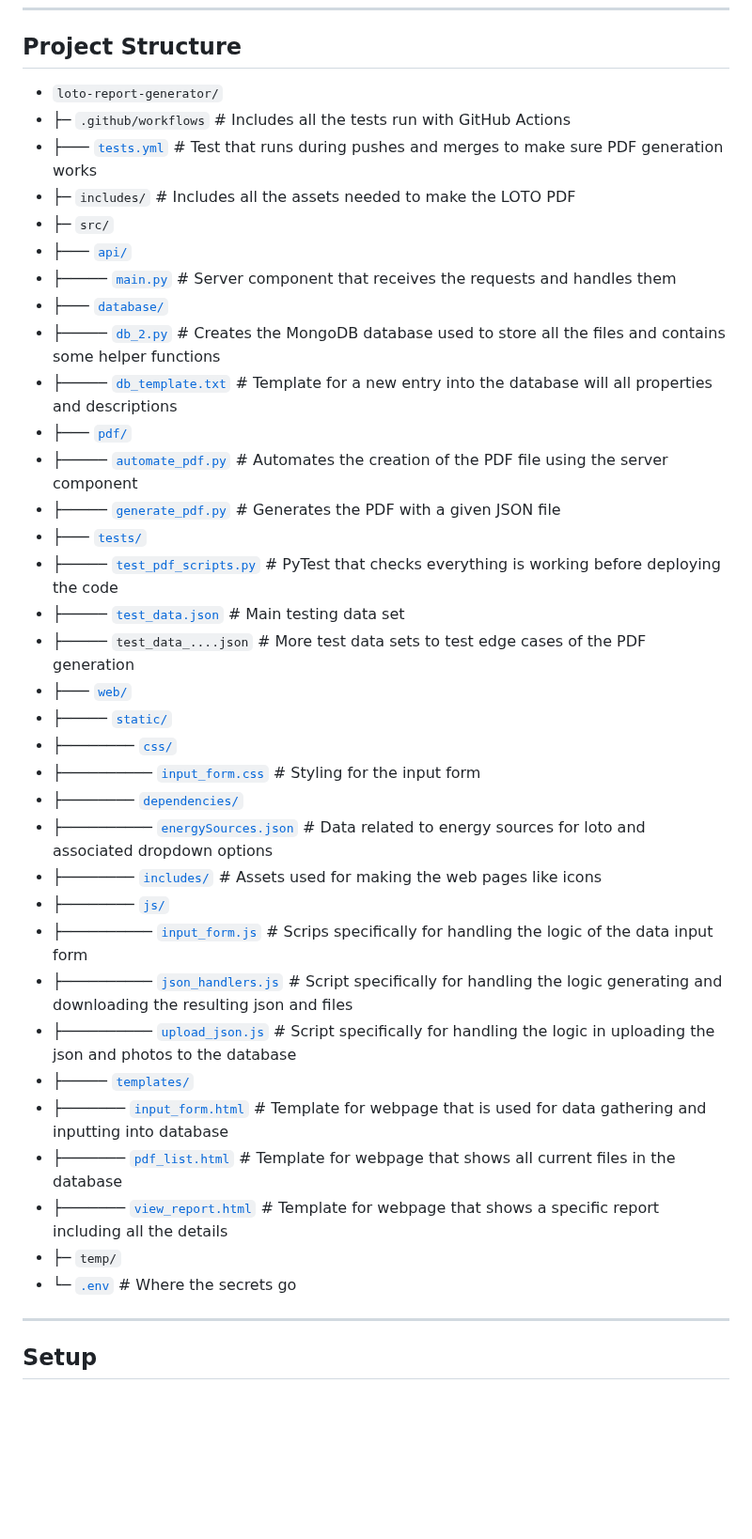
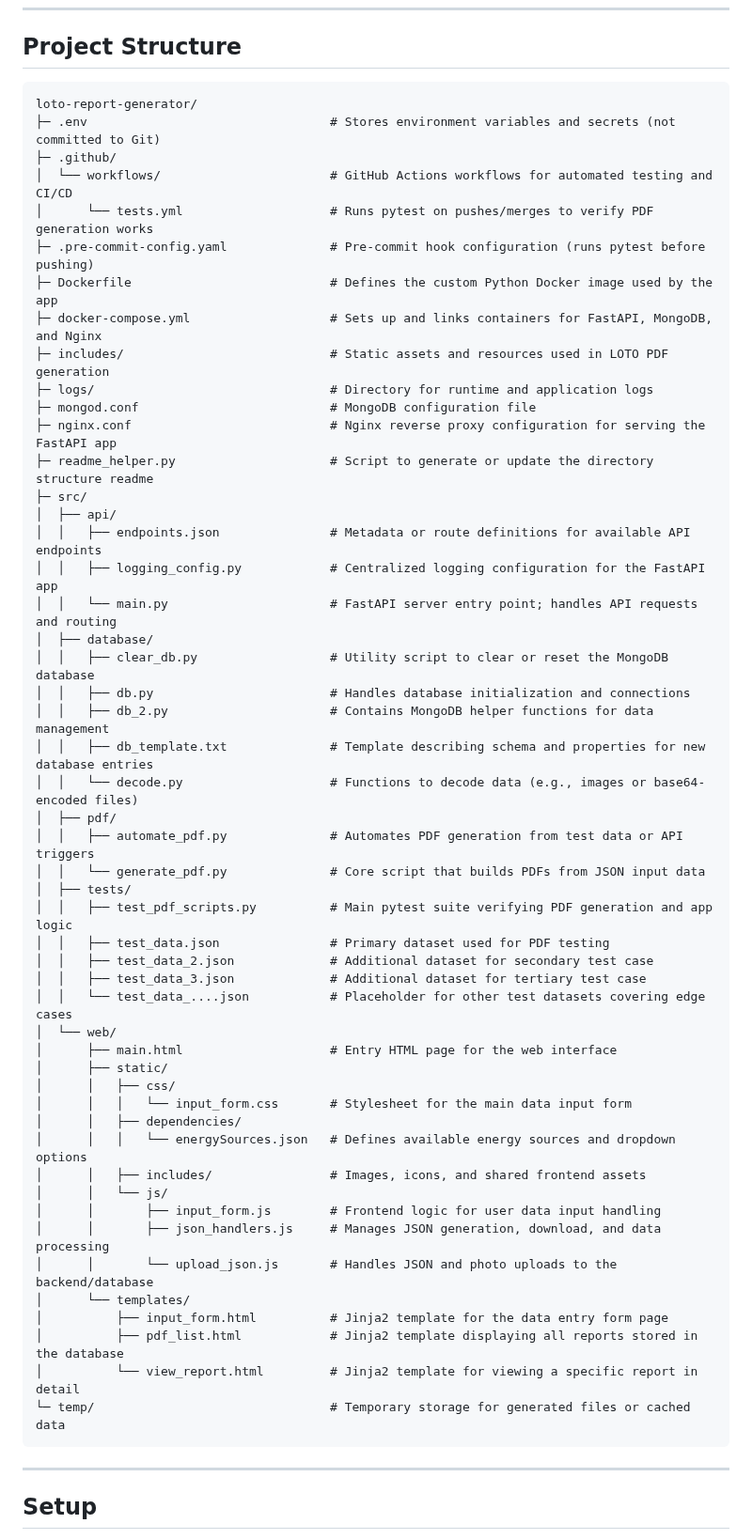
Before and after one commit to kscardinal/loto-report-generator, a Markdown page: README.md, the part around the change. Shown at 94% size. Rendered like a GitHub page; blank space fills up the shorter version.

Commit message:
Revise project structure documentation
Updated project structure section to reflect changes in file organization and added descriptions for new files.

````diff
--- a/README.md
+++ b/README.md
@@ -81,40 +81,58 @@
 
 ## Project Structure
 
-- `loto-report-generator/`
-- ├─ `.github/workflows` # Includes all the tests run with GitHub Actions
-- ├─── [`tests.yml`](.github/workflows/tests.yml) # Test that runs during pushes and merges to make sure PDF generation works
-- ├─ `includes/` # Includes all the assets needed to make the LOTO PDF
-- ├─ `src/`
-- ├─── [`api/`](src/api)
-- ├───── [`main.py`](src/api/main.py) # Server component that receives the requests and handles them
-- ├─── [`database/`](src/database)
-- ├───── [`db_2.py`](src/database/db_2.py) # Creates the MongoDB database used to store all the files and contains some helper functions
-- ├───── [`db_template.txt`](src/database/db_template.txt) # Template for a new entry into the database will all properties and descriptions
-- ├─── [`pdf/`](src/pdf)
-- ├───── [`automate_pdf.py`](src/pdf/automate_pdf.py) # Automates the creation of the PDF file using the server component
-- ├───── [`generate_pdf.py`](src/pdf/generate_pdf.py) # Generates the PDF with a given JSON file
-- ├─── [`tests/`](src/tests)
-- ├───── [`test_pdf_scripts.py`](src/tests/test_pdf_scripts.py) # PyTest that checks everything is working before deploying the code
-- ├───── [`test_data.json`](src/tests/test_data.json) # Main testing data set
-- ├───── `test_data_....json` # More test data sets to test edge cases of the PDF generation
-- ├─── [`web/`](src/web)
-- ├───── [`static/`](src/web/static)
-- ├──────── [`css/`](src/web/static/css)
-- ├────────── [`input_form.css`](src/web/static/css/input_form.css) # Styling for the input form
-- ├──────── [`dependencies/`](src/web/static/dependencies)
-- ├────────── [`energySources.json`](src/web/static/dependencies/energySources.json) # Data related to energy sources for loto and associated dropdown options
-- ├──────── [`includes/`](src/web/static/includes) # Assets used for making the web pages like icons
-- ├──────── [`js/`](src/web/static/js)
-- ├────────── [`input_form.js`](src/web/static/js/input_form.js) # Scrips specifically for handling the logic of the data input form
-- ├────────── [`json_handlers.js`](src/web/static/js/json_handlers.js) # Script specifically for handling the logic generating and downloading the resulting json and files
-- ├────────── [`upload_json.js`](src/web/static/js/upload_json.js) # Script specifically for handling the logic in uploading the json and photos to the database
-- ├───── [`templates/`](src/web/templates)
-- ├─────── [`input_form.html`](src/web/templates/input_form.html) # Template for webpage that is used for data gathering and inputting into database
-- ├─────── [`pdf_list.html`](src/web/templates/pdf_list.html) # Template for webpage that shows all current files in the database
-- ├─────── [`view_report.html`](src/web/templates/view_report.html) # Template for webpage that shows a specific report including all the details
-- ├─ `temp/`
-- └─ [`.env`](.env) # Where the secrets go
+```
+loto-report-generator/
+├─ .env                                 # Stores environment variables and secrets (not committed to Git)
+├─ .github/
+│  └── workflows/                       # GitHub Actions workflows for automated testing and CI/CD
+│      └── tests.yml                    # Runs pytest on pushes/merges to verify PDF generation works
+├─ .pre-commit-config.yaml              # Pre-commit hook configuration (runs pytest before pushing)
+├─ Dockerfile                           # Defines the custom Python Docker image used by the app
+├─ docker-compose.yml                   # Sets up and links containers for FastAPI, MongoDB, and Nginx
+├─ includes/                            # Static assets and resources used in LOTO PDF generation
+├─ logs/                                # Directory for runtime and application logs
+├─ mongod.conf                          # MongoDB configuration file
+├─ nginx.conf                           # Nginx reverse proxy configuration for serving the FastAPI app
+├─ readme_helper.py                     # Script to generate or update the directory structure readme
+├─ src/
+│  ├── api/
+│  │   ├── endpoints.json               # Metadata or route definitions for available API endpoints
+│  │   ├── logging_config.py            # Centralized logging configuration for the FastAPI app
+│  │   └── main.py                      # FastAPI server entry point; handles API requests and routing
+│  ├── database/
+│  │   ├── clear_db.py                  # Utility script to clear or reset the MongoDB database
+│  │   ├── db.py                        # Handles database initialization and connections
+│  │   ├── db_2.py                      # Contains MongoDB helper functions for data management
+│  │   ├── db_template.txt              # Template describing schema and properties for new database entries
+│  │   └── decode.py                    # Functions to decode data (e.g., images or base64-encoded files)
+│  ├── pdf/
+│  │   ├── automate_pdf.py              # Automates PDF generation from test data or API triggers
+│  │   └── generate_pdf.py              # Core script that builds PDFs from JSON input data
+│  ├── tests/
+│  │   ├── test_pdf_scripts.py          # Main pytest suite verifying PDF generation and app logic
+│  │   ├── test_data.json               # Primary dataset used for PDF testing
+│  │   ├── test_data_2.json             # Additional dataset for secondary test case
+│  │   ├── test_data_3.json             # Additional dataset for tertiary test case
+│  │   └── test_data_....json           # Placeholder for other test datasets covering edge cases
+│  └── web/
+│      ├── main.html                    # Entry HTML page for the web interface
+│      ├── static/
+│      │   ├── css/
+│      │   │   └── input_form.css       # Stylesheet for the main data input form
+│      │   ├── dependencies/
+│      │   │   └── energySources.json   # Defines available energy sources and dropdown options
+│      │   ├── includes/                # Images, icons, and shared frontend assets
+│      │   └── js/
+│      │       ├── input_form.js        # Frontend logic for user data input handling
+│      │       ├── json_handlers.js     # Manages JSON generation, download, and data processing
+│      │       └── upload_json.js       # Handles JSON and photo uploads to the backend/database
+│      └── templates/
+│          ├── input_form.html          # Jinja2 template for the data entry form page
+│          ├── pdf_list.html            # Jinja2 template displaying all reports stored in the database
+│          └── view_report.html         # Jinja2 template for viewing a specific report in detail
+└─ temp/                                # Temporary storage for generated files or cached data
+```
 
 ---
 
````
